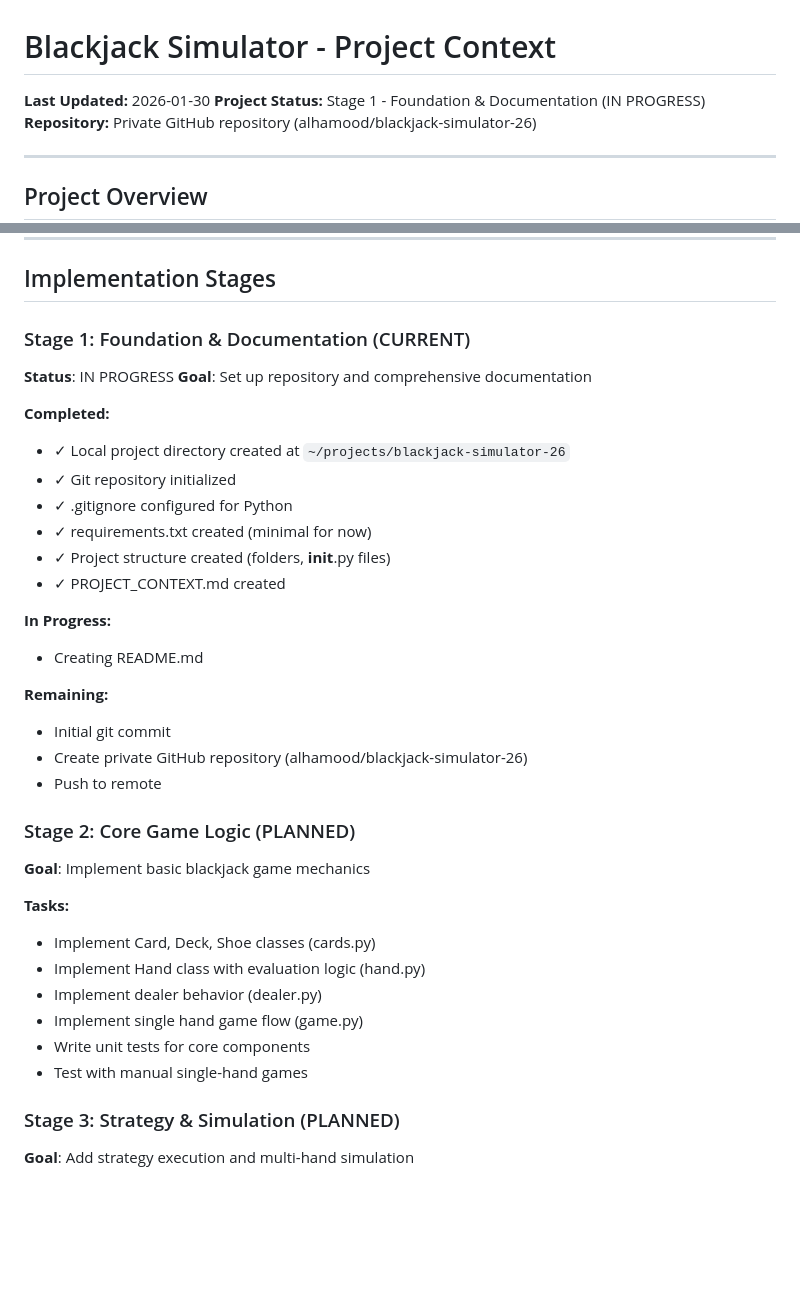
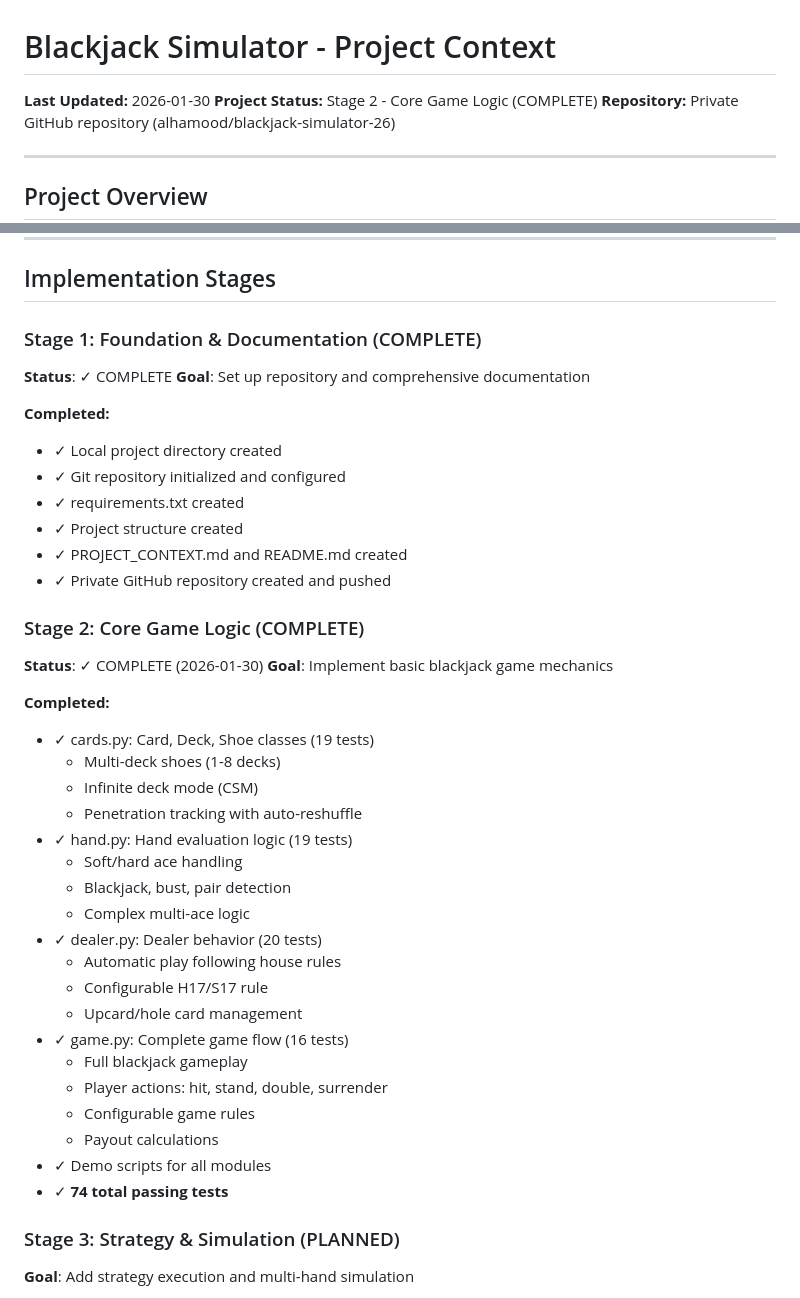
Before and after one commit to alhamood/blackjack-simulator-26, a Markdown page: PROJECT_CONTEXT.md, 2 parts joined by grey strips. Rendered like a GitHub page; blank space fills up the shorter version.

Commit message:
Update documentation - Stage 2 complete
- Update README.md to show Stage 2 completion
- Update PROJECT_CONTEXT.md with detailed Stage 2 accomplishments
- Document 74 passing tests across all modules
- Update version history to v0.2
- Mark Stage 1 and Stage 2 as complete

Stage 2 Achievements:
- cards.py: 19 tests
- hand.py: 19 tests
- dealer.py: 20 tests
- game.py: 16 tests
- Complete blackjack game engine ready

Co-Authored-By: Claude Sonnet 4.5 <noreply@anthropic.com>

```diff
--- a/PROJECT_CONTEXT.md
+++ b/PROJECT_CONTEXT.md
@@ -1,7 +1,7 @@
 # Blackjack Simulator - Project Context
 
 **Last Updated:** 2026-01-30
-**Project Status:** Stage 1 - Foundation & Documentation (IN PROGRESS)
+**Project Status:** Stage 2 - Core Game Logic (COMPLETE)
 **Repository:** Private GitHub repository (alhamood/blackjack-simulator-26)
 
 ---
@@ -141,36 +141,42 @@ blackjack-simulator-26/
 
 ## Implementation Stages
 
-### Stage 1: Foundation & Documentation (CURRENT)
-**Status**: IN PROGRESS
+### Stage 1: Foundation & Documentation (COMPLETE)
+**Status**: ✓ COMPLETE
 **Goal**: Set up repository and comprehensive documentation
 
 **Completed:**
-- ✓ Local project directory created at `~/projects/blackjack-simulator-26`
-- ✓ Git repository initialized
-- ✓ .gitignore configured for Python
-- ✓ requirements.txt created (minimal for now)
-- ✓ Project structure created (folders, __init__.py files)
-- ✓ PROJECT_CONTEXT.md created
+- ✓ Local project directory created
+- ✓ Git repository initialized and configured
+- ✓ requirements.txt created
+- ✓ Project structure created
+- ✓ PROJECT_CONTEXT.md and README.md created
+- ✓ Private GitHub repository created and pushed
 
-**In Progress:**
-- Creating README.md
-
-**Remaining:**
-- Initial git commit
-- Create private GitHub repository (alhamood/blackjack-simulator-26)
-- Push to remote
-
-### Stage 2: Core Game Logic (PLANNED)
+### Stage 2: Core Game Logic (COMPLETE)
+**Status**: ✓ COMPLETE (2026-01-30)
 **Goal**: Implement basic blackjack game mechanics
 
-**Tasks:**
-- Implement Card, Deck, Shoe classes (cards.py)
-- Implement Hand class with evaluation logic (hand.py)
-- Implement dealer behavior (dealer.py)
-- Implement single hand game flow (game.py)
-- Write unit tests for core components
-- Test with manual single-hand games
+**Completed:**
+- ✓ cards.py: Card, Deck, Shoe classes (19 tests)
+  - Multi-deck shoes (1-8 decks)
+  - Infinite deck mode (CSM)
+  - Penetration tracking with auto-reshuffle
+- ✓ hand.py: Hand evaluation logic (19 tests)
+  - Soft/hard ace handling
+  - Blackjack, bust, pair detection
+  - Complex multi-ace logic
+- ✓ dealer.py: Dealer behavior (20 tests)
+  - Automatic play following house rules
+  - Configurable H17/S17 rule
+  - Upcard/hole card management
+- ✓ game.py: Complete game flow (16 tests)
+  - Full blackjack gameplay
+  - Player actions: hit, stand, double, surrender
+  - Configurable game rules
+  - Payout calculations
+- ✓ Demo scripts for all modules
+- ✓ **74 total passing tests**
 
 ### Stage 3: Strategy & Simulation (PLANNED)
 **Goal**: Add strategy execution and multi-hand simulation
```
Also changed, not shown: README.md (+20 -9 lines).
